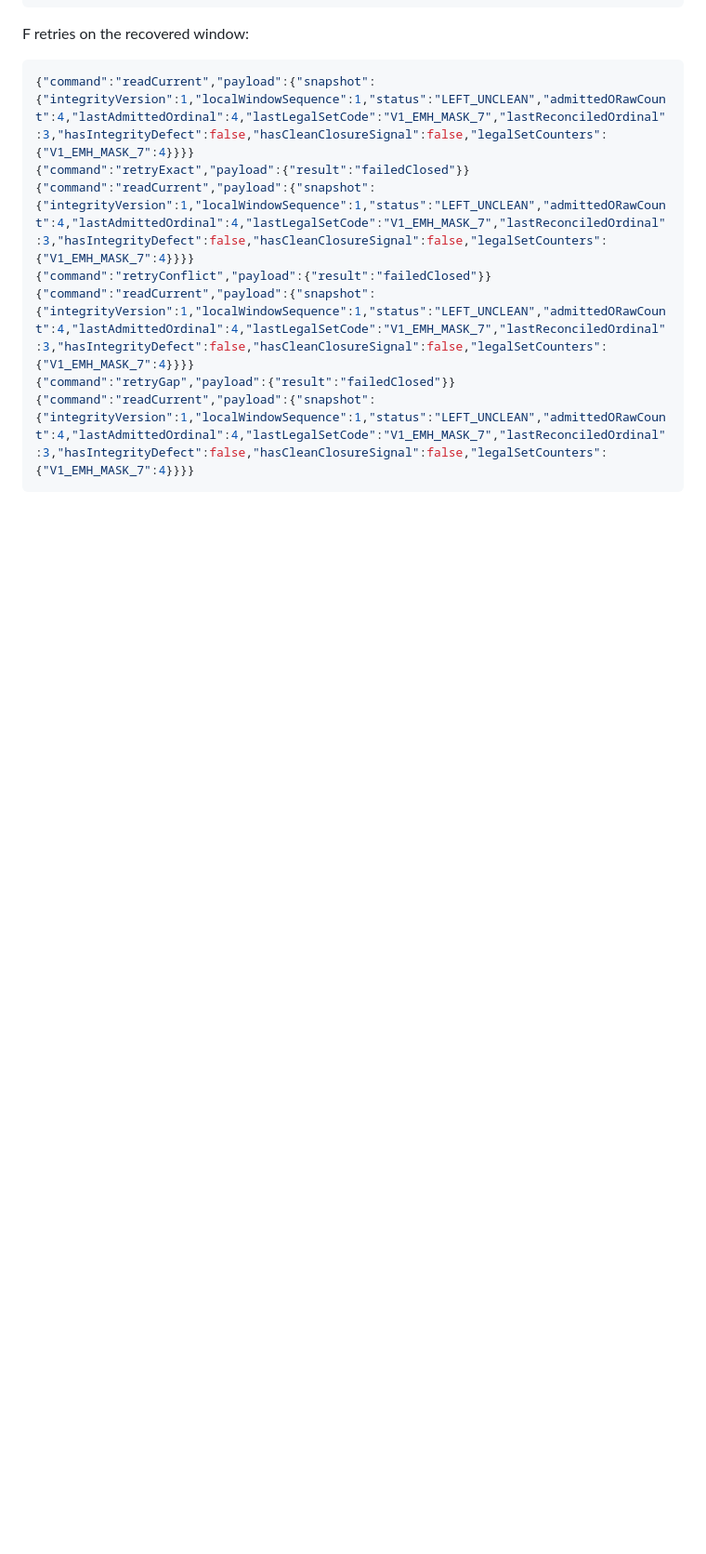
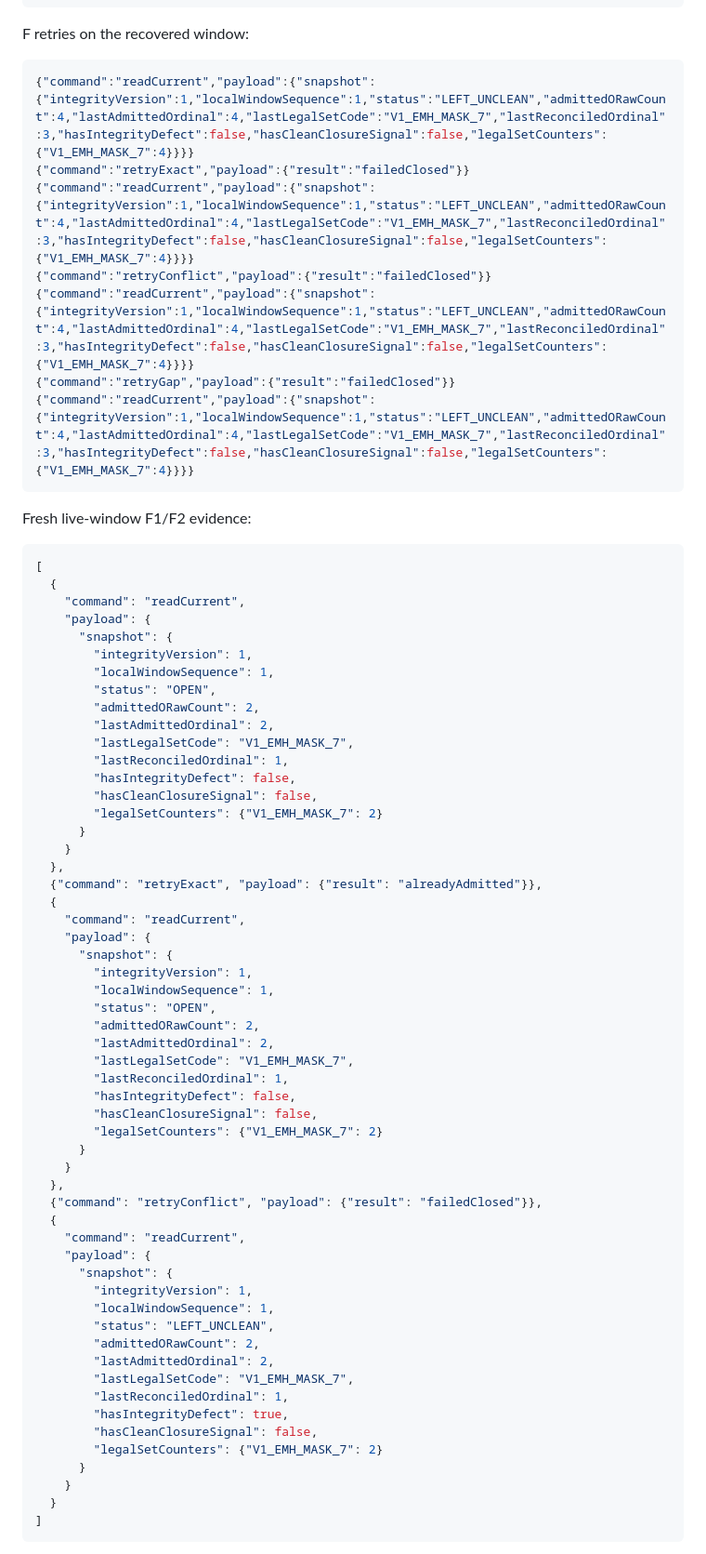
Before and after one commit to Strike87/math-challenge-flutter, a Markdown page: docs/game_brain_p1_f01_device_integrity_validation.md, the part around one of its changes. Shown at 93% size. Rendered like a GitHub page; blank space fills up the shorter version.

Commit message:
Complete P1-F01 physical integrity validation

````diff
--- a/docs/game_brain_p1_f01_device_integrity_validation.md
+++ b/docs/game_brain_p1_f01_device_integrity_validation.md
@@ -133,3 +140,63 @@ F retries on the recovered window:
 {"command":"readCurrent","payload":{"snapshot":{"integrityVersion":1,"localWindowSequence":1,"status":"LEFT_UNCLEAN","admittedORawCount":4,"lastAdmittedOrdinal":4,"lastLegalSetCode":"V1_EMH_MASK_7","lastReconciledOrdinal":3,"hasIntegrityDefect":false,"hasCleanClosureSignal":false,"legalSetCounters":{"V1_EMH_MASK_7":4}}}}
 ```
 
+Fresh live-window F1/F2 evidence:
+
+```json
+[
+  {
+    "command": "readCurrent",
+    "payload": {
+      "snapshot": {
+        "integrityVersion": 1,
+        "localWindowSequence": 1,
+        "status": "OPEN",
+        "admittedORawCount": 2,
+        "lastAdmittedOrdinal": 2,
+        "lastLegalSetCode": "V1_EMH_MASK_7",
+        "lastReconciledOrdinal": 1,
+        "hasIntegrityDefect": false,
+        "hasCleanClosureSignal": false,
+        "legalSetCounters": {"V1_EMH_MASK_7": 2}
+      }
+    }
+  },
+  {"command": "retryExact", "payload": {"result": "alreadyAdmitted"}},
+  {
+    "command": "readCurrent",
+    "payload": {
+      "snapshot": {
+        "integrityVersion": 1,
+        "localWindowSequence": 1,
+        "status": "OPEN",
+        "admittedORawCount": 2,
+        "lastAdmittedOrdinal": 2,
+        "lastLegalSetCode": "V1_EMH_MASK_7",
+        "lastReconciledOrdinal": 1,
+        "hasIntegrityDefect": false,
+        "hasCleanClosureSignal": false,
+        "legalSetCounters": {"V1_EMH_MASK_7": 2}
+      }
+    }
+  },
+  {"command": "retryConflict", "payload": {"result": "failedClosed"}},
+  {
+    "command": "readCurrent",
+    "payload": {
+      "snapshot": {
+        "integrityVersion": 1,
+        "localWindowSequence": 1,
+        "status": "LEFT_UNCLEAN",
+        "admittedORawCount": 2,
+        "lastAdmittedOrdinal": 2,
+        "lastLegalSetCode": "V1_EMH_MASK_7",
+        "lastReconciledOrdinal": 1,
+        "hasIntegrityDefect": true,
+        "hasCleanClosureSignal": false,
+        "legalSetCounters": {"V1_EMH_MASK_7": 2}
+      }
+    }
+  }
+]
+```
+
````
Also changed, not shown: other parts of docs/game_brain_p1_f01_device_integrity_validation.md (+129 -17 lines).
